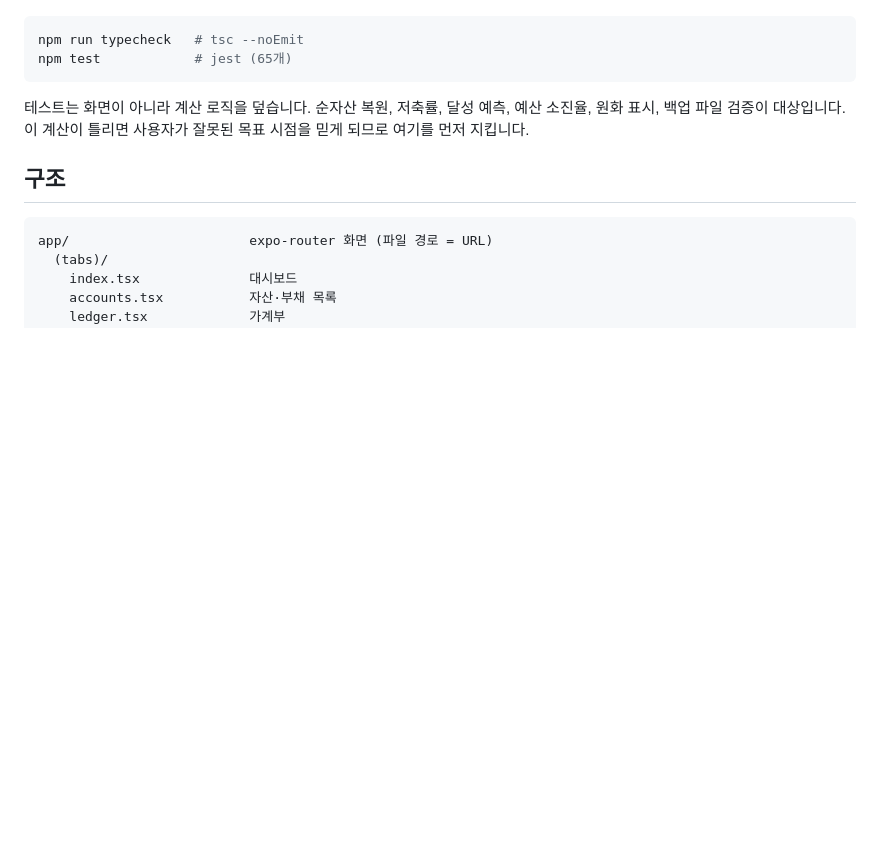
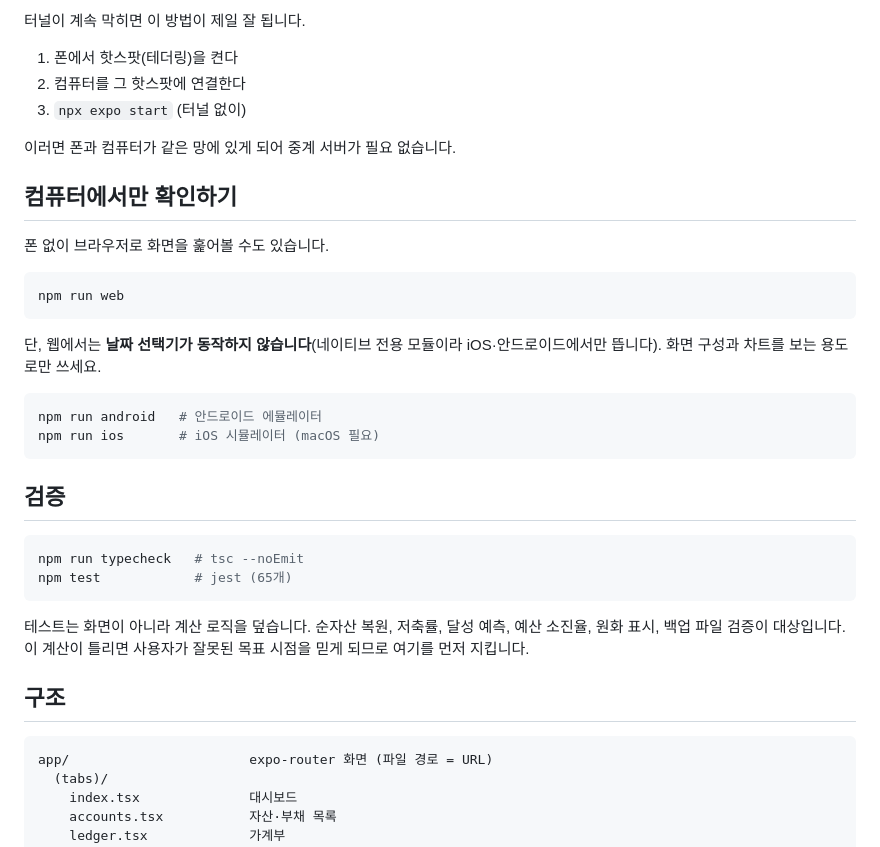
Before and after one commit to dldbsgh428-debug/MANDABIT, a Markdown page: README.md, the part around one of its changes. Drawn GitHub-style; blank space fills up the shorter version.

````diff
--- a/README.md
+++ b/README.md
@@ -53,3 +127,28 @@ npm run web       # 브라우저에서 확인
+터널이 계속 막히면 이 방법이 제일 잘 됩니다.
+
+1. 폰에서 핫스팟(테더링)을 켠다
+2. 컴퓨터를 그 핫스팟에 연결한다
+3. `npx expo start` (터널 없이)
+
+이러면 폰과 컴퓨터가 같은 망에 있게 되어 중계 서버가 필요 없습니다.
+
+## 컴퓨터에서만 확인하기
+
+폰 없이 브라우저로 화면을 훑어볼 수도 있습니다.
+
+```bash
+npm run web
+```
+
+단, 웹에서는 **날짜 선택기가 동작하지 않습니다**(네이티브 전용 모듈이라 iOS·안드로이드에서만
+뜹니다). 화면 구성과 차트를 보는 용도로만 쓰세요.
+
+```bash
+npm run android   # 안드로이드 에뮬레이터
+npm run ios       # iOS 시뮬레이터 (macOS 필요)
+```
+
+## 검증
 
 ```bash
 npm run typecheck   # tsc --noEmit
````
Also changed, not shown: other parts of README.md (+81 -7 lines).
